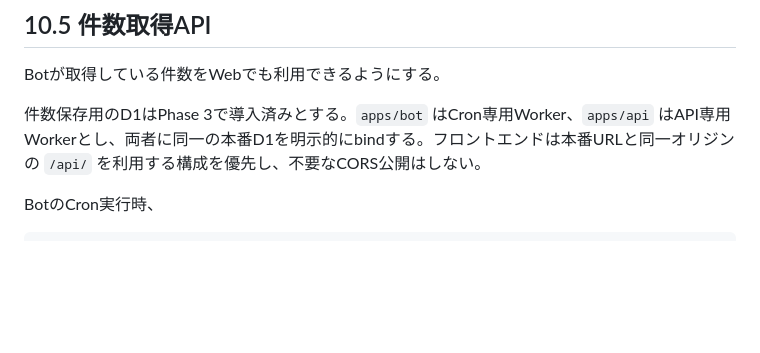
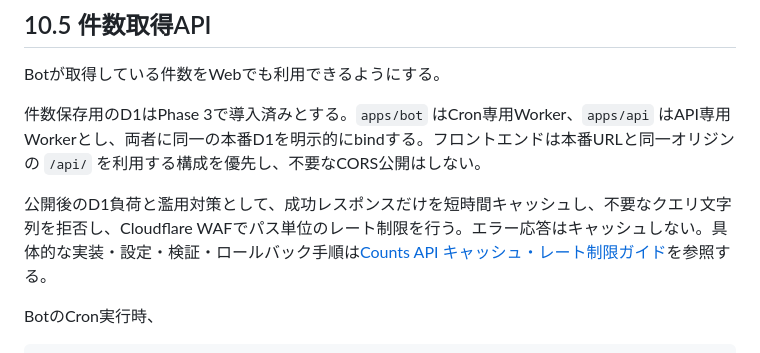
Before and after one commit to class-kouta/sleepless, a Markdown page: docs/BOT_IMPLEMENTATION_PLAN.md, the part around the change. GitHub-like rendering; blank space fills up the shorter version.

```diff
--- a/docs/BOT_IMPLEMENTATION_PLAN.md
+++ b/docs/BOT_IMPLEMENTATION_PLAN.md
@@ -946,6 +946,8 @@ MVPでは原則1画面だけ作る。
 Botが取得している件数をWebでも利用できるようにする。
 
 件数保存用のD1はPhase 3で導入済みとする。`apps/bot` はCron専用Worker、`apps/api` はAPI専用Workerとし、両者に同一の本番D1を明示的にbindする。フロントエンドは本番URLと同一オリジンの `/api/` を利用する構成を優先し、不要なCORS公開はしない。
+
+公開後のD1負荷と濫用対策として、成功レスポンスだけを短時間キャッシュし、不要なクエリ文字列を拒否し、Cloudflare WAFでパス単位のレート制限を行う。エラー応答はキャッシュしない。具体的な実装・設定・検証・ロールバック手順は[Counts API キャッシュ・レート制限ガイド](API_CACHE_RATE_LIMITING_GUIDE.md)を参照する。
 
 BotのCron実行時、
 
```
Also changed, not shown: README.md (+1 -1 lines), docs/API_CACHE_RATE_LIMITING_GUIDE.md (added, +220 -0 lines).
